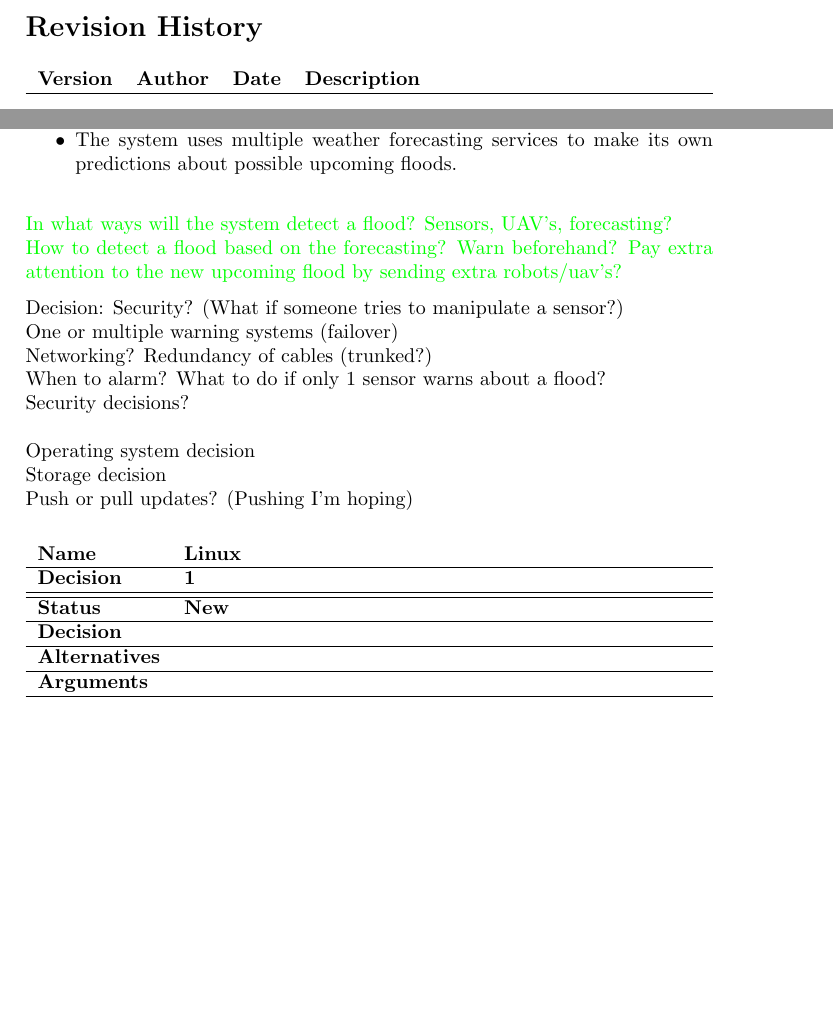
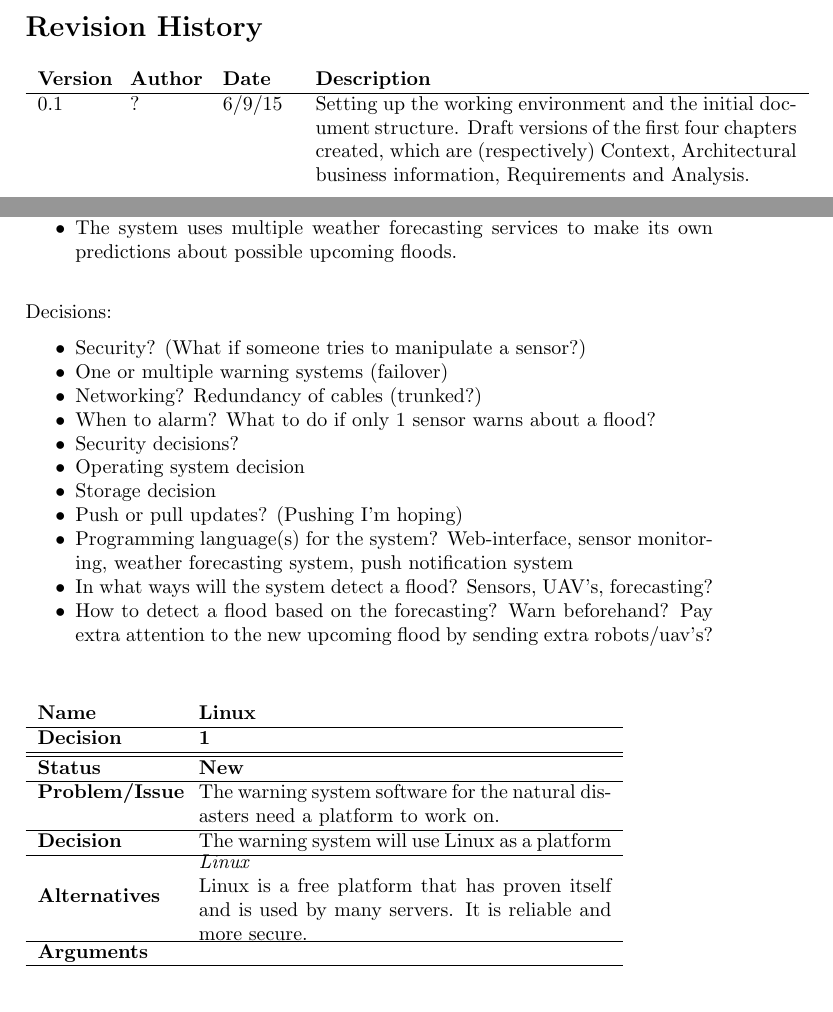
Before and after one commit to jeroenbrandsma/SA3, a LaTeX document (report.tex, which reads 0-predocument/authorRevisionpage.tex, 4-analysis/analysis.tex, commands.tex): two parts of pages 2 and 8 of 14 before the commit and two parts of pages 2 and 9 of 15 after it, joined at a grey line, cut so that both start at the same text, the shorter picture padded with empty space. Compiled offline with pdfLaTeX.

Commit message:
Improved the analysis chapter a bit. Added a few user stories to the requirements and added the version description.

```diff
--- a/0-predocument/authorRevisionpage.tex
+++ b/0-predocument/authorRevisionpage.tex
@@ -13,6 +13,7 @@
 \end{tabular}
 
 \section*{Revision History}
-\begin{tabularx}{\textwidth}{ l l l l}
+\begin{tabular}{p{0.1\textwidth} p{0.1\textwidth} p{0.1\textwidth} p{0.7\textwidth}}
     \textbf{Version} & \textbf{Author} &  \textbf{Date} & \textbf{Description}\\ \hline
-\end{tabularx}
+    0.1 & ? & 6/9/15 & Setting up the working environment and the initial document structure. Draft versions of the first four chapters created, which are (respectively) Context, Architectural business information, Requirements and Analysis.
+\end{tabular}
--- a/4-analysis/analysis.tex
+++ b/4-analysis/analysis.tex
@@ -16,28 +16,42 @@ Assumptions:
 	\end{itemize}
 }
 
-\attention{
-In what ways will the system detect a flood? Sensors, UAV’s, forecasting?\\
-How to detect a flood based on the forecasting? Warn beforehand? Pay extra attention to the new upcoming flood by sending extra robots/uav's?
+Decisions:
+\noindent{
+	\begin{itemize}
+	\item Security? (What if someone tries to manipulate a sensor?)
+	\item One or multiple warning systems (failover)
+	\item Networking? Redundancy of cables (trunked?)
+	\item When to alarm? What to do if only 1 sensor warns about a flood?
+	\item Security decisions?
+	\item Operating system decision
+	\item Storage decision
+	\item Push or pull updates? (Pushing I’m hoping)
+	\item Programming language(s) for the system? Web-interface, sensor monitoring, weather forecasting system, push notification system
+	\item In what ways will the system detect a flood? Sensors, UAV’s, forecasting?
+	\item How to detect a flood based on the forecasting? Warn beforehand? Pay extra attention to the new upcoming flood by sending extra robots/uav's?
+	\end{itemize}
 }
 
-Decision:
-Security? (What if someone tries to manipulate a sensor?)\\
-One or multiple warning systems (failover)\\
-Networking? Redundancy of cables (trunked?)\\
-When to alarm? What to do if only 1 sensor warns about a flood?\\
-Security decisions?\\
-\\
-Operating system decision\\
-Storage decision\\
-Push or pull updates? (Pushing I’m hoping)\\
+%Clean decision table:
+%\begin{tabularx}{\textwidth}{ l l }
+%    \textbf{Name} & \textbf{Linux} \\ \hline
+%    \textbf{Decision} & \textbf{1} \\ \hline \hline
+%    \textbf{Status} & \textbf{New} \\ \hline
+%    \textbf{Decision} &  \\ \hline
+%    \textbf{Alternatives} & \\ \hline
+%    \textbf{Arguments} & \\ \hline
+%\end{tabularx}
 
+\newcounter{DecisionNumberCounter}
+\setcounter{DecisionNumberCounter}{1}
 
-\begin{tabularx}{\textwidth}{ l l }
+\begin{tabular}{p{0.2\textwidth} p{0.6\textwidth}}
     \textbf{Name} & \textbf{Linux} \\ \hline
-    \textbf{Decision} & \textbf{1} \\ \hline \hline
+    \textbf{Decision} & \textbf{\arabic{DecisionNumberCounter}} \\ \hline \hline
     \textbf{Status} & \textbf{New} \\ \hline
-    \textbf{Decision} &  \\ \hline
-    \textbf{Alternatives} & \\ \hline
-    \textbf{Arguments} & \\ \hline
-\end{tabularx}
+    \textbf{Problem/Issue} & The warning system software for the natural disasters need a platform to work on.  \\ \hline
+    \textbf{Decision} &  The warning system will use Linux as a platform\\ \hline
+    \textbf{Alternatives} & \cellBox{\textit{Linux}\\ Linux is a free platform that has proven itself and is used by many servers. It is reliable and more secure. } \\ \hline
+    \textbf{Arguments} & \cellBox{} \\ \hline
+\end{tabular}
--- a/commands.tex
+++ b/commands.tex
@@ -2,3 +2,4 @@
 \newcommand{\todonote}[1]{\textcolor{red}{#1}}
 \newcommand{\attention}[1]{\textcolor{green}{#1}}
 \newcommand{\HRule}{\rule{\linewidth}{0.5mm}}
+\newcommand{\cellBox}[1]{\pbox{0.6\textwidth}{#1}}
```
Also changed, not shown: 3-requirements/requirements.tex (+15 -0 lines), appendices/timetracking.tex (+10 -10 lines), report.pdf.
